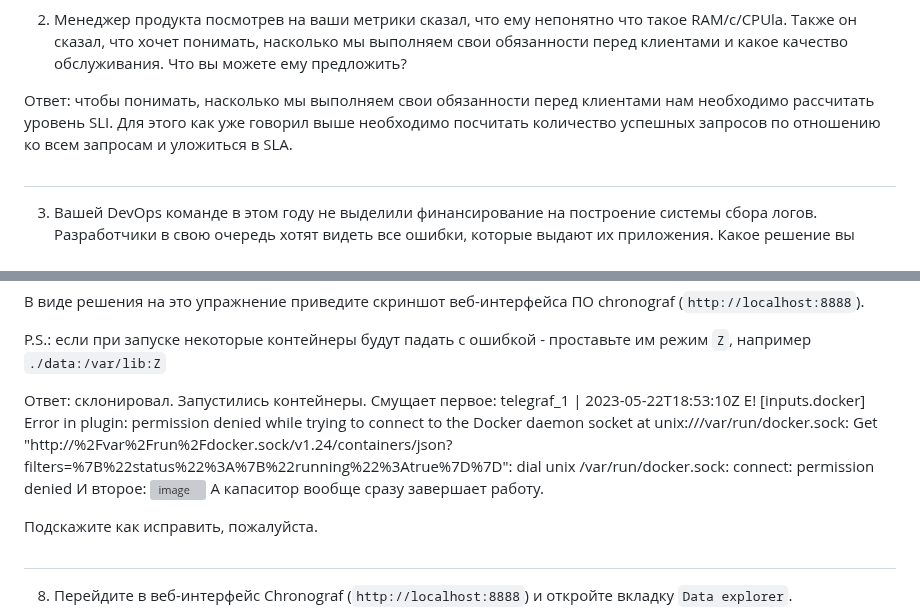
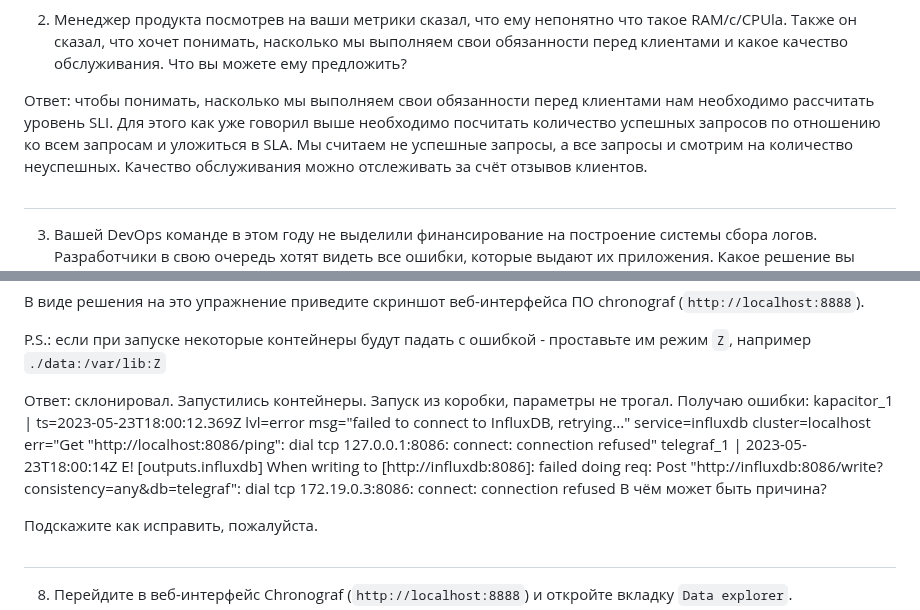
Before and after one commit to GribovMaksim/devops-netology, a Markdown page: monitoring/README.md, 2 parts joined by grey strips. Drawn GitHub-style; grey boxes are pictures that could not be loaded.

Commit message:
monitoring

```diff
--- a/monitoring/README.md
+++ b/monitoring/README.md
@@ -14,7 +14,7 @@
 что хочет понимать, насколько мы выполняем свои обязанности перед клиентами и какое качество обслуживания. Что вы
 можете ему предложить?
 
-Ответ: чтобы понимать, насколько мы выполняем свои обязанности перед клиентами нам необходимо рассчитать уровень SLI. Для этого как уже говорил выше необходимо посчитать количество успешных запросов по отношению ко всем запросам и уложиться в SLA.
+Ответ: чтобы понимать, насколько мы выполняем свои обязанности перед клиентами нам необходимо рассчитать уровень SLI. Для этого как уже говорил выше необходимо посчитать количество успешных запросов по отношению ко всем запросам и уложиться в SLA. Мы считаем не успешные запросы, а все запросы и смотрим на количество неуспешных. Качество обслуживания можно отслеживать за счёт отзывов клиентов.
 
 #
 3. Вашей DevOps команде в этом году не выделили финансирование на построение системы сбора логов. Разработчики в свою
@@ -58,11 +58,10 @@ P.S.: если при запуске некоторые контейнеры б
 `./data:/var/lib:Z`
 
 Ответ: склонировал. Запустились контейнеры.
-Смущает первое:
-telegraf_1       | 2023-05-22T18:53:10Z E! [inputs.docker] Error in plugin: permission denied while trying to connect to the Docker daemon socket at unix:///var/run/docker.sock: Get "http://%2Fvar%2Frun%2Fdocker.sock/v1.24/containers/json?filters=%7B%22status%22%3A%7B%22running%22%3Atrue%7D%7D": dial unix /var/run/docker.sock: connect: permission denied
-И второе:
-![image](https://github.com/GribovMaksim/devops-netology/assets/112322500/3bcac96e-7905-4a96-b696-3c81357e4add)
-А капаситор вообще сразу завершает работу.
+Запуск из коробки, параметры не трогал. Получаю ошибки:
+kapacitor_1      | ts=2023-05-23T18:00:12.369Z lvl=error msg="failed to connect to InfluxDB, retrying..." service=influxdb cluster=localhost err="Get \"http://localhost:8086/ping\": dial tcp 127.0.0.1:8086: connect: connection refused"
+telegraf_1       | 2023-05-23T18:00:14Z E! [outputs.influxdb] When writing to [http://influxdb:8086]: failed doing req: Post "http://influxdb:8086/write?consistency=any&db=telegraf": dial tcp 172.19.0.3:8086: connect: connection refused
+В чём может быть причина?
 
 Подскажите как исправить, пожалуйста.
 
```
